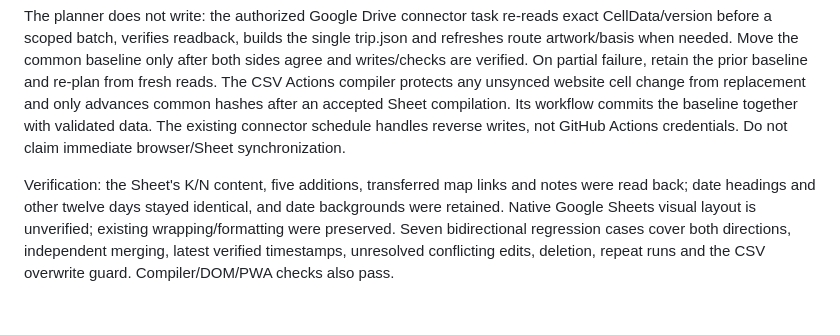
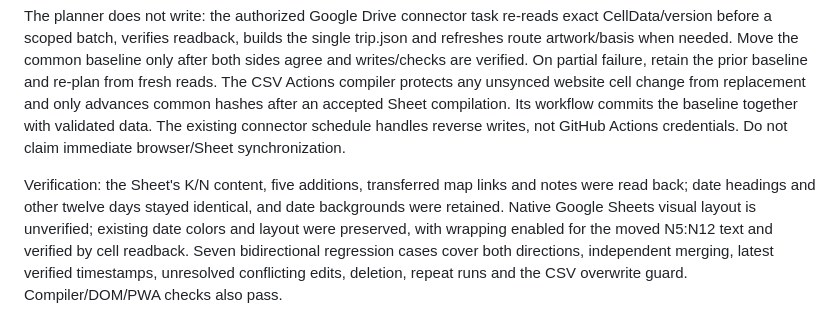
Before and after one commit to halafish1224/tokyo-trip, a Markdown page: 2026/tokyo/MAINTENANCE.md, the part around the change. Rendered like a GitHub page.

Commit message:
Record verified wrapping for moved Sheet itinerary cells

```diff
--- a/2026/tokyo/MAINTENANCE.md
+++ b/2026/tokyo/MAINTENANCE.md
@@ -79,4 +79,4 @@ Future route-authoring work must update `event.raw`, `time` and source `cell` co
 
 The planner does not write: the authorized Google Drive connector task re-reads exact CellData/version before a scoped batch, verifies readback, builds the single trip.json and refreshes route artwork/basis when needed. Move the common baseline only after both sides agree and writes/checks are verified. On partial failure, retain the prior baseline and re-plan from fresh reads. The CSV Actions compiler protects any unsynced website cell change from replacement and only advances common hashes after an accepted Sheet compilation. Its workflow commits the baseline together with validated data. The existing connector schedule handles reverse writes, not GitHub Actions credentials. Do not claim immediate browser/Sheet synchronization.
 
-Verification: the Sheet's K/N content, five additions, transferred map links and notes were read back; date headings and other twelve days stayed identical, and date backgrounds were retained. Native Google Sheets visual layout is unverified; existing wrapping/formatting were preserved. Seven bidirectional regression cases cover both directions, independent merging, latest verified timestamps, unresolved conflicting edits, deletion, repeat runs and the CSV overwrite guard. Compiler/DOM/PWA checks also pass.
+Verification: the Sheet's K/N content, five additions, transferred map links and notes were read back; date headings and other twelve days stayed identical, and date backgrounds were retained. Native Google Sheets visual layout is unverified; existing date colors and layout were preserved, with wrapping enabled for the moved N5:N12 text and verified by cell readback. Seven bidirectional regression cases cover both directions, independent merging, latest verified timestamps, unresolved conflicting edits, deletion, repeat runs and the CSV overwrite guard. Compiler/DOM/PWA checks also pass.
```
